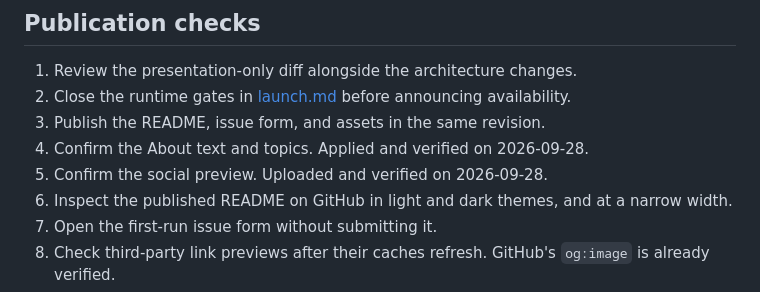
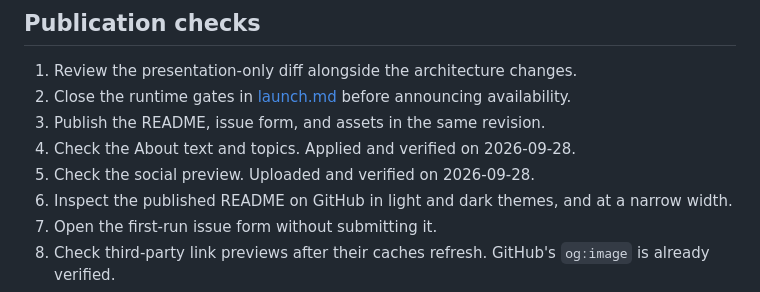
Before and after one commit to JangMan-J/pi-grok-agent, a Markdown page: docs/github-presentation.md, the part around the change. GitHub-like rendering.

```diff
--- a/docs/github-presentation.md
+++ b/docs/github-presentation.md
@@ -119,8 +119,8 @@ Agent discovery benefits from clear task descriptions and accessible evidence, n
 1. Review the presentation-only diff alongside the architecture changes.
 2. Close the runtime gates in [launch.md](launch.md) before announcing availability.
 3. Publish the README, issue form, and assets in the same revision.
-4. Confirm the About text and topics. Applied and verified on 2026-09-28.
-5. Confirm the social preview. Uploaded and verified on 2026-09-28.
+4. Check the About text and topics. Applied and verified on 2026-09-28.
+5. Check the social preview. Uploaded and verified on 2026-09-28.
 6. Inspect the published README on GitHub in light and dark themes, and at a narrow width.
 7. Open the first-run issue form without submitting it.
 8. Check third-party link previews after their caches refresh. GitHub's `og:image` is already verified.
```
Also changed, not shown: docs/launch.md (+29 -8 lines).
